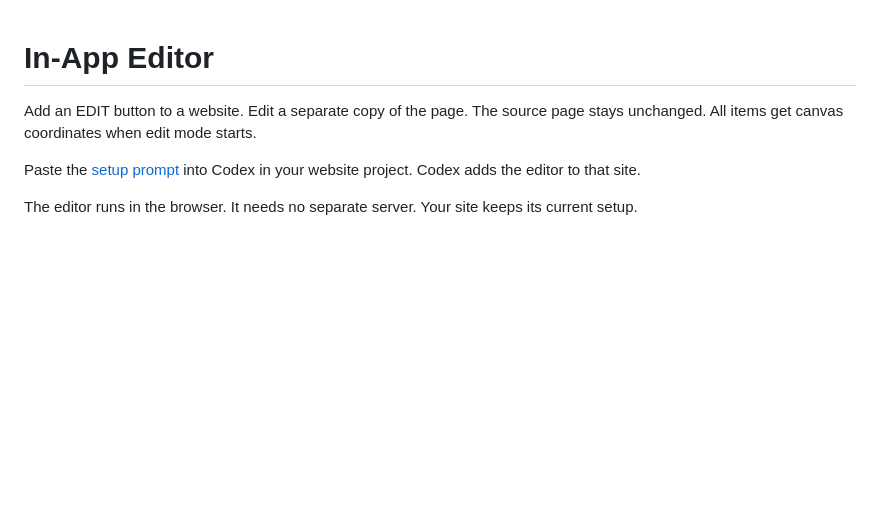
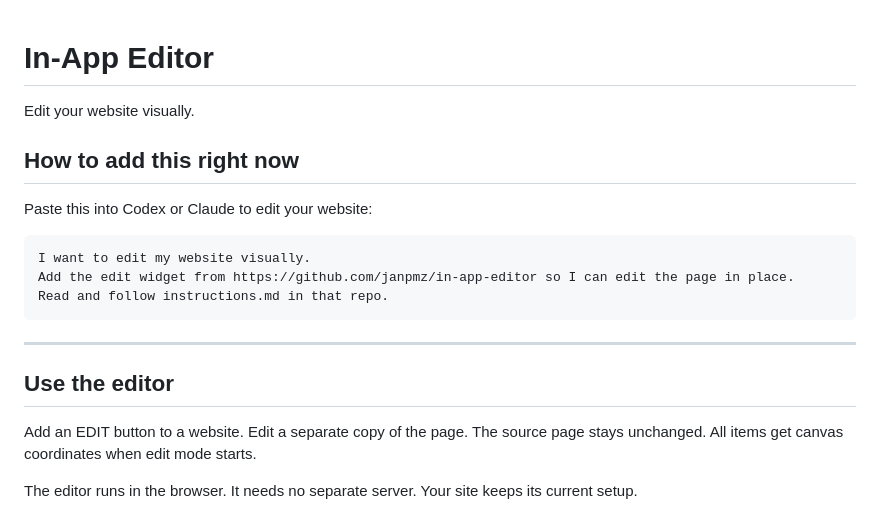
Before and after one commit to janpmz/in-app-editor, a Markdown page: README.md, the part around the change. Drawn GitHub-style; blank space fills up the shorter version.

Commit message:
Put the setup prompt at the top of the README

````diff
--- a/README.md
+++ b/README.md
@@ -1,8 +1,22 @@
 # In-App Editor
 
+Edit your website visually.
+
+## How to add this right now
+
+Paste this into Codex or Claude to edit your website:
+
+```text
+I want to edit my website visually.
+Add the edit widget from https://github.com/janpmz/in-app-editor so I can edit the page in place.
+Read and follow instructions.md in that repo.
+```
+
+---
+
+## Use the editor
+
 Add an EDIT button to a website. Edit a separate copy of the page. The source page stays unchanged. All items get canvas coordinates when edit mode starts.
-
-Paste the [setup prompt](./PROMPT.md) into Codex in your website project. Codex adds the editor to that site.
 
 The editor runs in the browser. It needs no separate server. Your site keeps its current setup.
 
````
